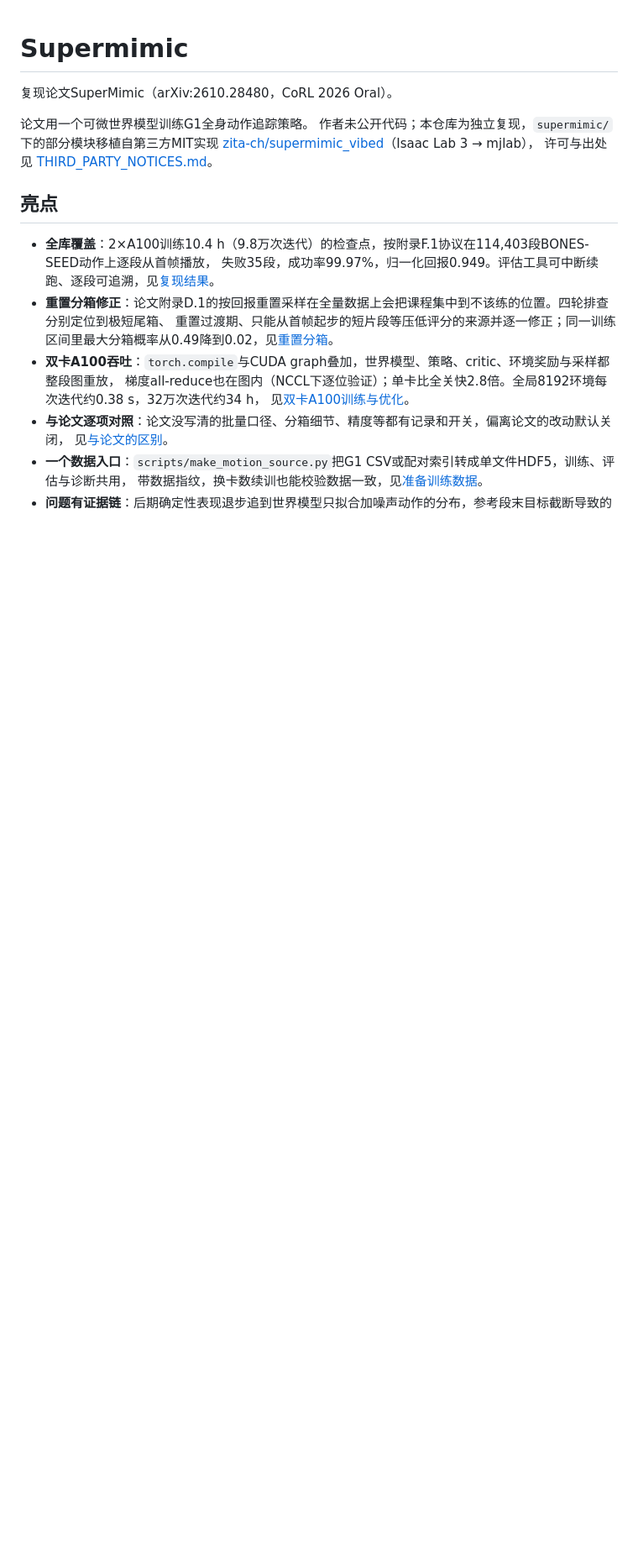
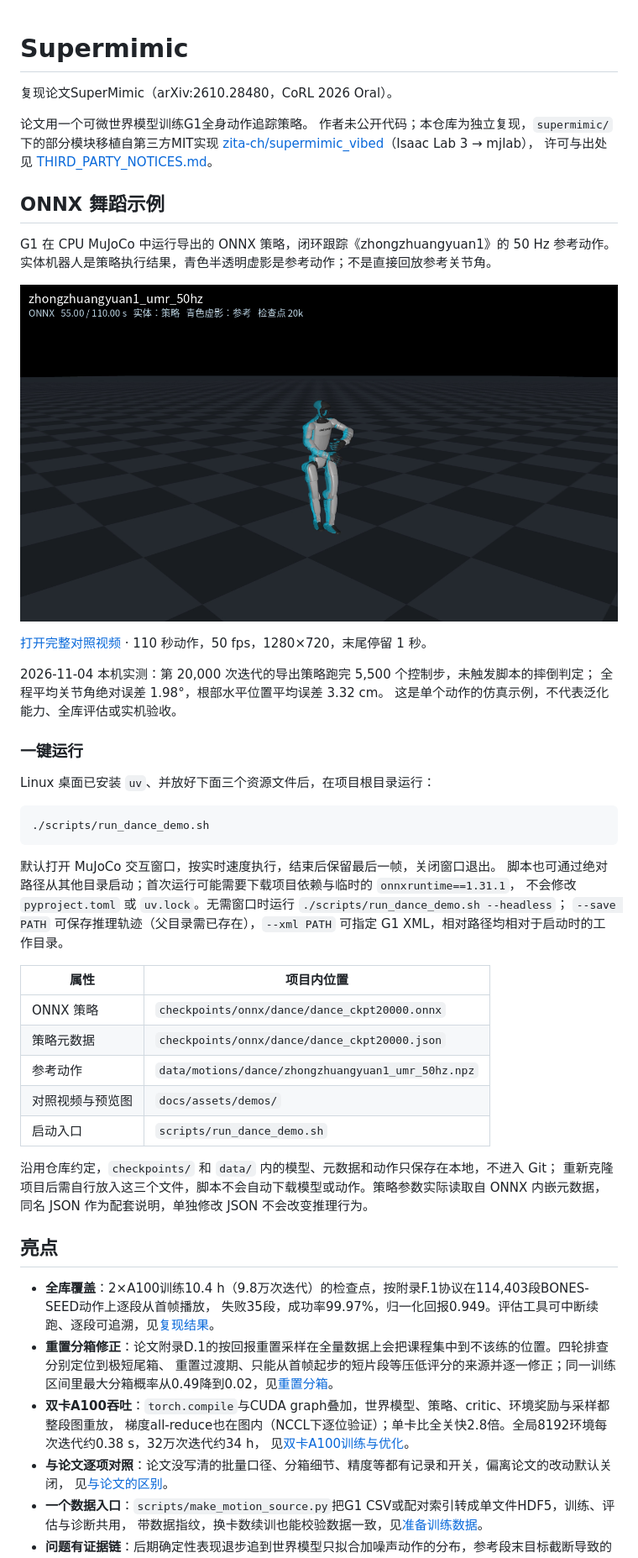
Before and after one commit to RaraAlu/Supermimic, a Markdown page: README.md, the part around one of its changes. Shown at 84% size. Drawn GitHub-style; pictures changed too: docs/assets/demos/dance_ckpt20000_preview.png (added); blank space fills up the shorter version.

````diff
--- a/README.md
+++ b/README.md
@@ -6,6 +6,44 @@
 作者未公开代码；本仓库为独立复现，`supermimic/`下的部分模块移植自第三方MIT实现
 [zita-ch/supermimic_vibed](https://github.com/zita-ch/supermimic_vibed)（Isaac Lab 3 → mjlab），
 许可与出处见 [THIRD_PARTY_NOTICES.md](THIRD_PARTY_NOTICES.md)。
+
+## ONNX 舞蹈示例
+
+G1 在 CPU MuJoCo 中运行导出的 ONNX 策略，闭环跟踪《zhongzhuangyuan1》的 50 Hz 参考动作。
+实体机器人是策略执行结果，青色半透明虚影是参考动作；不是直接回放参考关节角。
+
+[![ONNX 舞蹈跟踪：策略执行与参考动作对照](docs/assets/demos/dance_ckpt20000_preview.png)](docs/assets/demos/dance_ckpt20000_comparison.mp4)
+
+[打开完整对照视频](docs/assets/demos/dance_ckpt20000_comparison.mp4) · 110 秒动作，50 fps，1280×720，末尾停留 1 秒。
+
+2026-11-04 本机实测：第 20,000 次迭代的导出策略跑完 5,500 个控制步，未触发脚本的摔倒判定；
+全程平均关节角绝对误差 1.98°，根部水平位置平均误差 3.32 cm。
+这是单个动作的仿真示例，不代表泛化能力、全库评估或实机验收。
+
+### 一键运行
+
+Linux 桌面已安装 `uv`、并放好下面三个资源文件后，在项目根目录运行：
+
+```bash
+./scripts/run_dance_demo.sh
+```
+
+默认打开 MuJoCo 交互窗口，按实时速度执行，结束后保留最后一帧，关闭窗口退出。
+脚本也可通过绝对路径从其他目录启动；首次运行可能需要下载项目依赖与临时的 `onnxruntime==1.31.1`，
+不会修改 `pyproject.toml` 或 `uv.lock`。无需窗口时运行 `./scripts/run_dance_demo.sh --headless`；
+`--save PATH` 可保存推理轨迹（父目录需已存在），`--xml PATH` 可指定 G1 XML，相对路径均相对于启动时的工作目录。
+
+| 属性 | 项目内位置 |
+| --- | --- |
+| ONNX 策略 | `checkpoints/onnx/dance/dance_ckpt20000.onnx` |
+| 策略元数据 | `checkpoints/onnx/dance/dance_ckpt20000.json` |
+| 参考动作 | `data/motions/dance/zhongzhuangyuan1_umr_50hz.npz` |
+| 对照视频与预览图 | `docs/assets/demos/` |
+| 启动入口 | `scripts/run_dance_demo.sh` |
+
+沿用仓库约定，`checkpoints/` 和 `data/` 内的模型、元数据和动作只保存在本地，不进入 Git；
+重新克隆项目后需自行放入这三个文件，脚本不会自动下载模型或动作。策略参数实际读取自 ONNX 内嵌元数据，
+同名 JSON 作为配套说明，单独修改 JSON 不会改变推理行为。
 
 ## 亮点
 
````
Also changed, not shown: other parts of README.md (+3 -0 lines), 3 other files.
